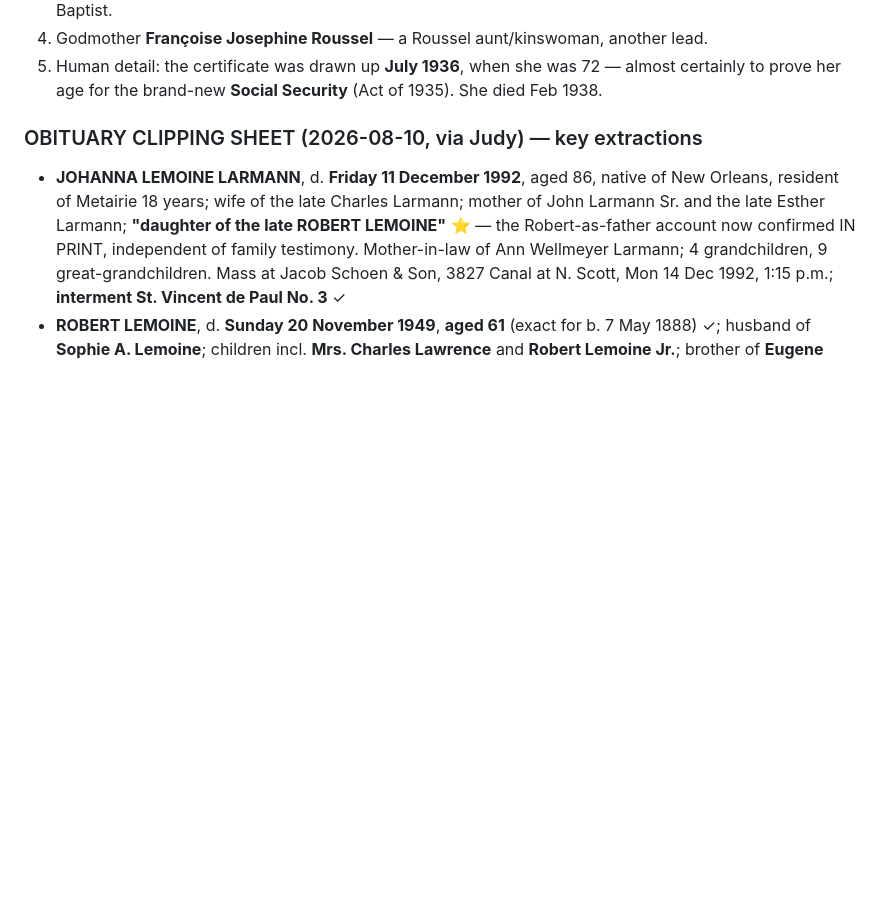
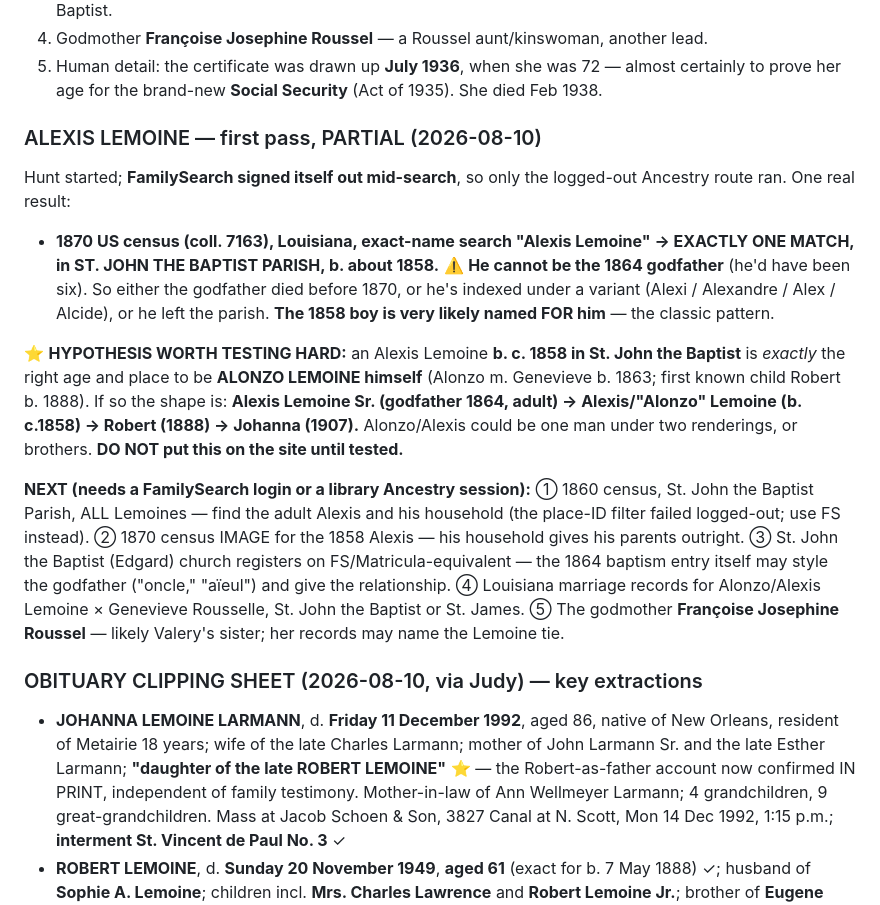
Before and after one commit to Kpedeaux/family, a Markdown page: research/RESEARCH.md, the part around the change. GitHub-like rendering; blank space fills up the shorter version.

Commit message:
Alexis Lemoine, first pass: one match, and a hypothesis worth testing
FamilySearch signed itself out mid-hunt, so only the logged-out
Ancestry route ran. It returned exactly one Alexis Lemoine in the 1870
Louisiana census -- in St. John the Baptist Parish, born about 1858.

He cannot be the 1864 godfather; he would have been six. So the
godfather either died before 1870, is indexed under a variant, or left
the parish -- and the 1858 boy is very likely named for him.

The hypothesis now logged, and explicitly NOT put on the site until
tested: an Alexis Lemoine born about 1858 in St. John the Baptist is
exactly the right age and place to be ALONZO himself. That would make
the line Alexis Sr. (godfather 1864) to Alexis/Alonzo (b. c1858) to
Robert (1888) to Johanna (1907), with Alonzo and Alexis either one man
under two renderings or brothers.

Next steps recorded: the 1860 census of that parish, the 1870 household
image, the Edgard church register entry itself (which may style the
godfather's relationship), and the godmother Francoise Josephine
Roussel.

Co-Authored-By: Claude Fable 5 <noreply@anthropic.com>

```diff
--- a/research/RESEARCH.md
+++ b/research/RESEARCH.md
@@ -1700,6 +1700,31 @@ by Rev. Ernest Milby, pastor. VERBATIM:
 4. Godmother **Françoise Josephine Roussel** — a Roussel aunt/kinswoman, another lead.
 5. Human detail: the certificate was drawn up **July 1936**, when she was 72 — almost certainly
    to prove her age for the brand-new **Social Security** (Act of 1935). She died Feb 1938.
+
+### ALEXIS LEMOINE — first pass, PARTIAL (2026-08-10)
+
+Hunt started; **FamilySearch signed itself out mid-search**, so only the logged-out Ancestry
+route ran. One real result:
+- **1870 US census (coll. 7163), Louisiana, exact-name search "Alexis Lemoine" → EXACTLY ONE
+  MATCH, in ST. JOHN THE BAPTIST PARISH, b. about 1858.**
+⚠️ **He cannot be the 1864 godfather** (he'd have been six). So either the godfather died before
+1870, or he's indexed under a variant (Alexi / Alexandre / Alex / Alcide), or he left the parish.
+**The 1858 boy is very likely named FOR him** — the classic pattern.
+
+⭐ **HYPOTHESIS WORTH TESTING HARD:** an Alexis Lemoine **b. c. 1858 in St. John the Baptist** is
+*exactly* the right age and place to be **ALONZO LEMOINE himself** (Alonzo m. Genevieve b. 1863;
+first known child Robert b. 1888). If so the shape is: **Alexis Lemoine Sr. (godfather 1864,
+adult) → Alexis/"Alonzo" Lemoine (b. c.1858) → Robert (1888) → Johanna (1907).** Alonzo/Alexis
+could be one man under two renderings, or brothers. **DO NOT put this on the site until tested.**
+
+**NEXT (needs a FamilySearch login or a library Ancestry session):**
+① 1860 census, St. John the Baptist Parish, ALL Lemoines — find the adult Alexis and his
+household (the place-ID filter failed logged-out; use FS instead). ② 1870 census IMAGE for the
+1858 Alexis — his household gives his parents outright. ③ St. John the Baptist (Edgard) church
+registers on FS/Matricula-equivalent — the 1864 baptism entry itself may style the godfather
+("oncle," "aïeul") and give the relationship. ④ Louisiana marriage records for Alonzo/Alexis
+Lemoine × Genevieve Rousselle, St. John the Baptist or St. James. ⑤ The godmother **Françoise
+Josephine Roussel** — likely Valery's sister; her records may name the Lemoine tie.
 
 ### OBITUARY CLIPPING SHEET (2026-08-10, via Judy) — key extractions
 
```
